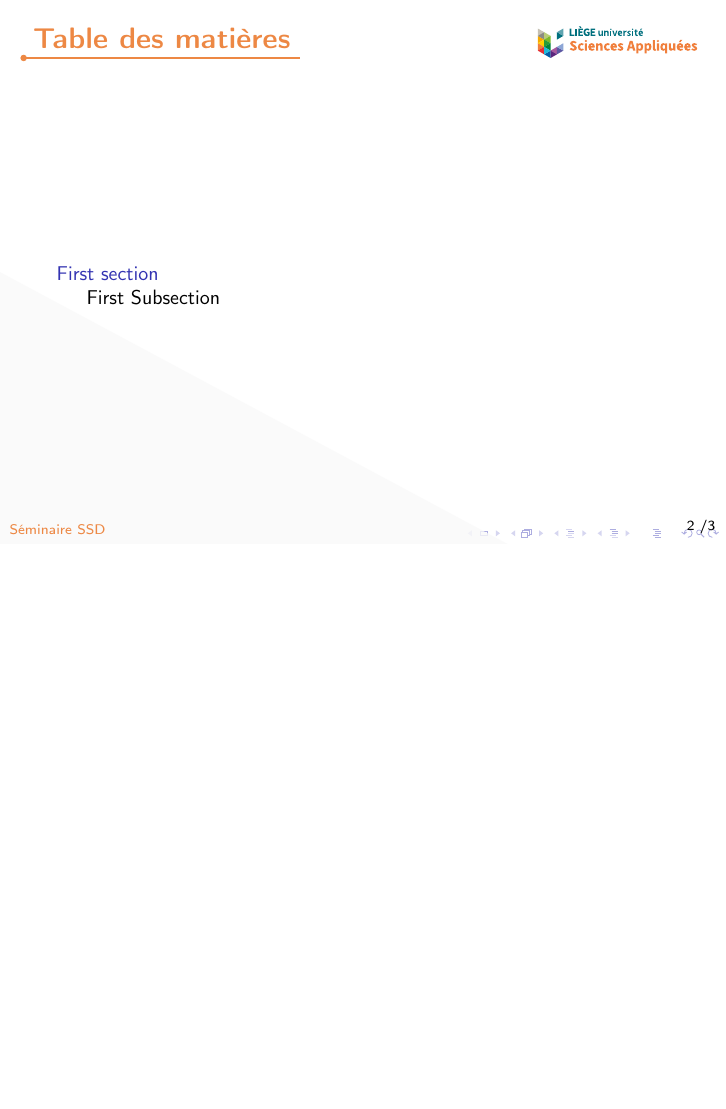
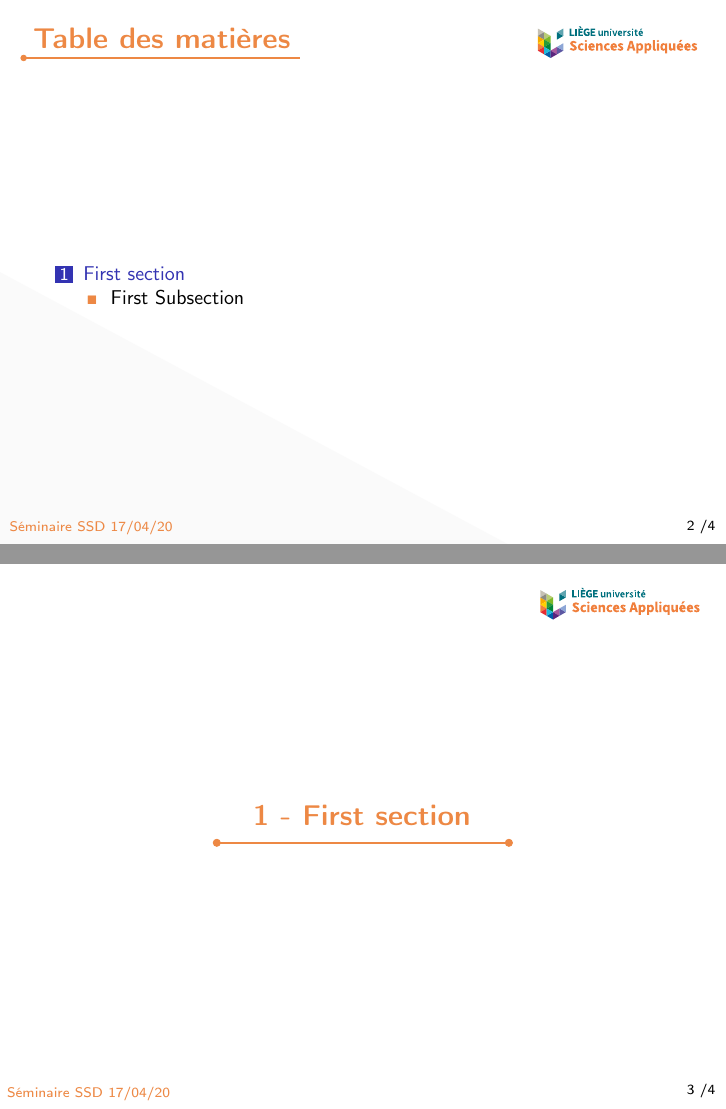
Before and after one commit to jjdheremans/templates, LaTeX slides (beamers.tex, which reads formatFACSA.tex): page 2 of 3 before the commit and pages 2 and 3 of 4 after it, the two joined at a grey line, the shorter picture padded with empty space. Compiled offline with pdfLaTeX.

Commit message:
Add defaut itemize label, headframe at each section begin, automatic t.o.c.

```diff
--- a/formatFACSA.tex
+++ b/formatFACSA.tex
@@ -86,6 +115,46 @@
 	\path (A) -- (E) coordinate [pos=\sizTRat] (F) ;
 	\fill [gray!5,fill opacity=0.8] (A) -- (B') -- (F) -- cycle ;
 	\node [anchor=south east,inner sep = 5pt,yshift=0pt] at (current page.south east) {\color{black}\scriptsize \insertframenumber{} /\inserttotalframenumber}  ;
-	\node [anchor=south west] at (current page.south west) {\color{MyColor}\scriptsize \insertinstitute} ;
+	\node [anchor=south west] at (current page.south west) {\color{MyColor}\scriptsize \insertshortinstitute} ;
 	\end{tikzpicture}
 }
+
+
+
+% Add title frame at each new section:
+\AtBeginSection[]{
+	\begin{frame}
+	\vfill
+	\centering
+	%	\begin{beamercolorbox}[sep=8pt,center,shadow=true,rounded=true]{title}
+	%		\usebeamerfont{title}\insertsectionhead\par%
+	\begin{tikzpicture}[remember picture,overlay]
+	\node[anchor=north east,xshift=-4pt,yshift=-4pt] at (current page.north east) {\includegraphics[width=0.25\paperwidth]{logos/facsa.pdf}};
+	\node [anchor=south east,inner sep = 5pt,yshift=0pt] at (current page.south east) {\color{black}\scriptsize \insertframenumber{} /\inserttotalframenumber}  ;
+	\node [anchor=south west] at (current page.south west) {\color{MyColor}\scriptsize \insertshortinstitute} ;
+	\node [color=MyColor,anchor=center,align=center] (A) at (0,0) { \usebeamerfont{title} \Large \bfseries  \thesection~-~\insertsection~};
+	\coordinate  [yshift=-5pt,xshift=-10pt] (B) at (A.south west) ;
+	\coordinate  [yshift=-5pt,xshift=10pt] (C) at (A.south east) ;
+	\draw  [line width=0.9pt,color=MyColor] (B) -- (C);
+	\draw [fill=MyColor, draw=MyColor] (B) circle(1.8pt) {};
+	\draw [fill=MyColor, draw=MyColor] (C) circle(1.8pt) {};
+	\end{tikzpicture}
+	%	\end{beamercolorbox}
+	\vfill
+\end{frame}
+}
+
+
+
+% Change defaut table of content
+\definecolor{itemizecolor}{rgb}{0.18,0.22,0.60}
+\defbeamertemplate{section in toc}{square unnumbered}{%
+\leavevmode\leftskip=1.75ex%
+\llap{{\thesection}}%
+\kern1.5ex\inserttocsection\par}
+\defbeamertemplate{subsection in toc}{square unnumbered}{%
+\leavevmode\leftskip=4.6ex%
+\llap{{\color{MyColor}\tiny$\blacksquare$\normalsize}}%
+\kern1.5ex\inserttocsubsection\par}
+\setbeamertemplate{section in toc}[square]
+\setbeamertemplate{subsection in toc}[square unnumbered]
```
Also changed, not shown: formatFACSA.tex (39 more changed lines). Lines whose indentation alone changed are shown as unchanged.
